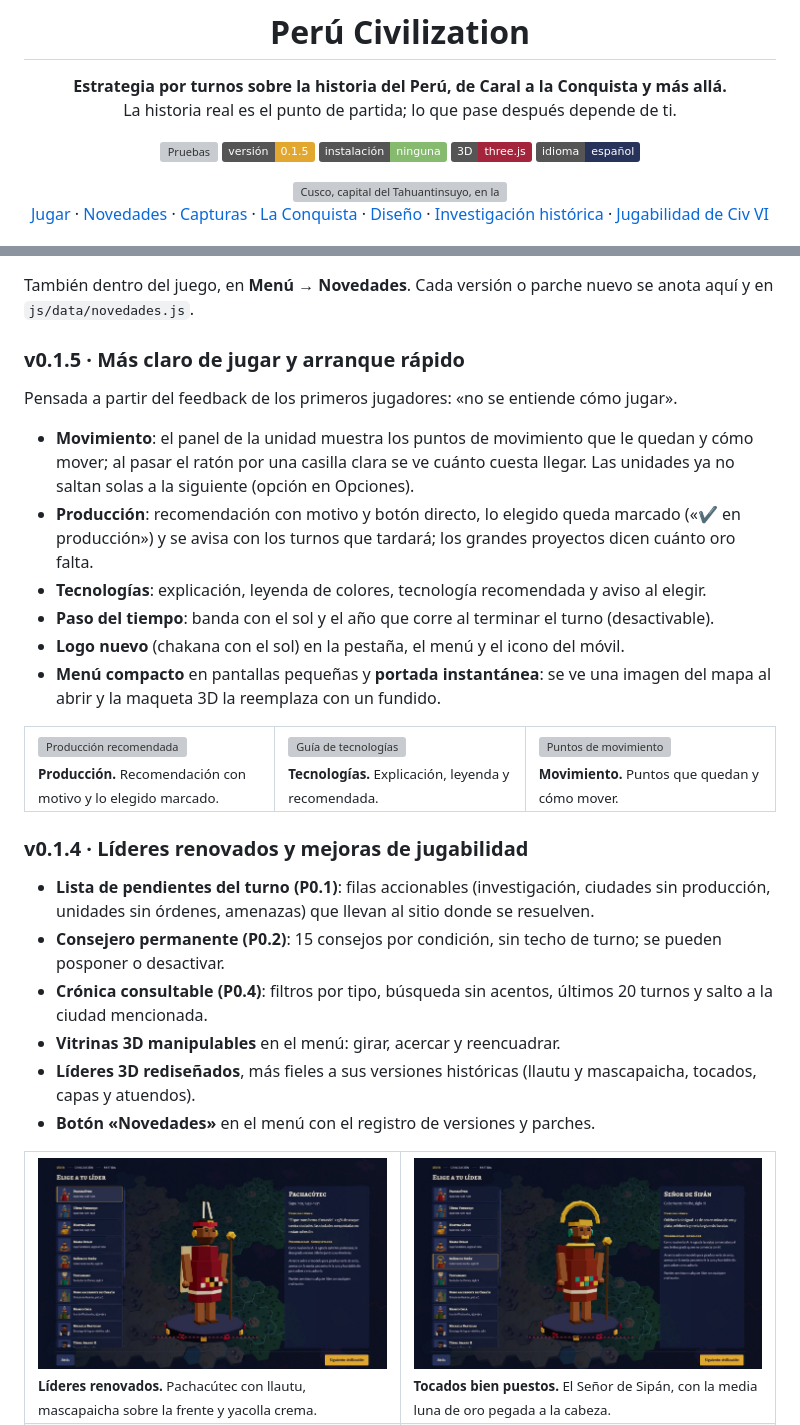
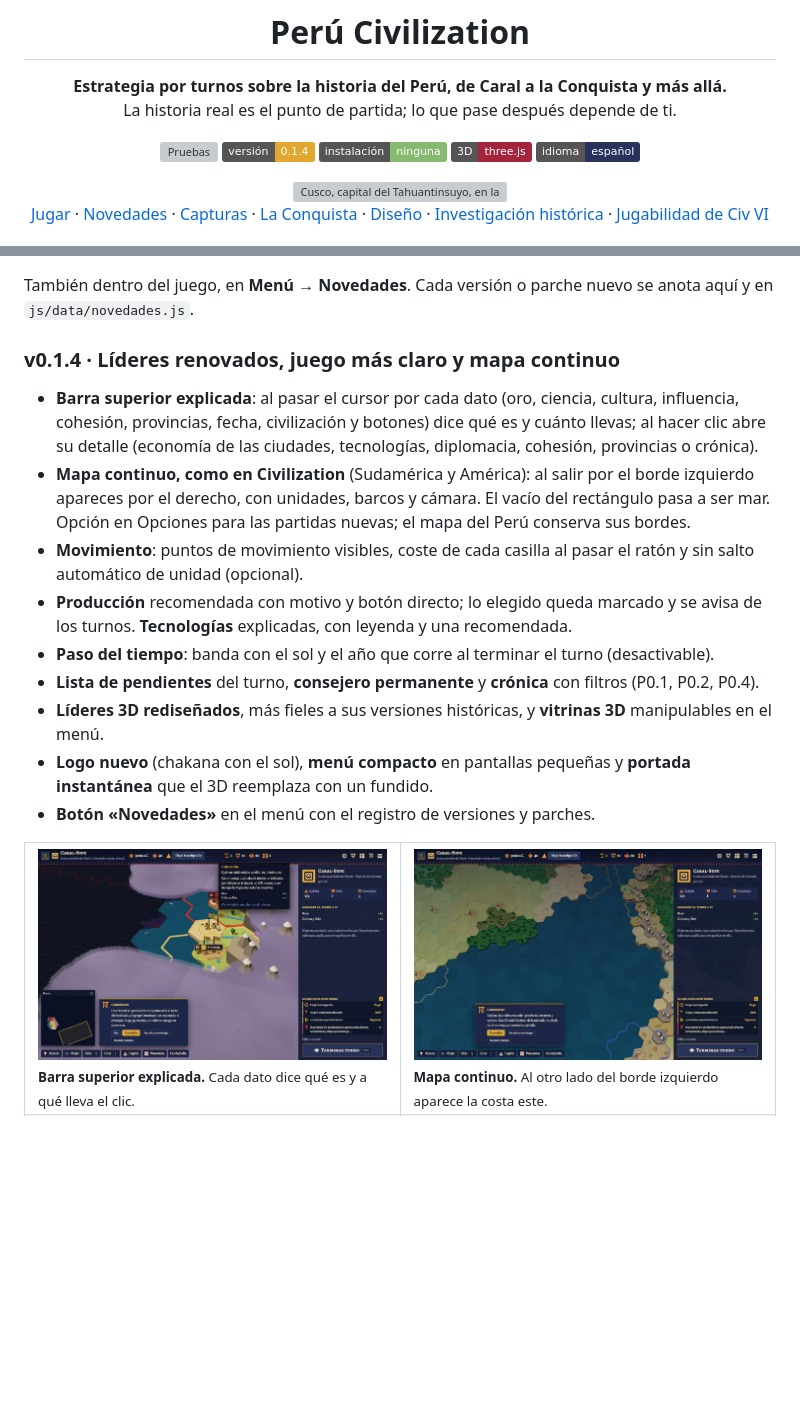
Before and after one commit to TheGuillerStar1/Peru-Civilization, a Markdown page: README.md, 2 parts joined by grey strips. Drawn GitHub-style; pictures changed too: docs/img/18-cabecera-explicada.jpg (added), docs/img/19-mapa-continuo.jpg (added); badges without logos; blank space fills up the shorter version; grey boxes are pictures that could not be loaded.

```diff
--- a/README.md
+++ b/README.md
@@ -6,7 +6,7 @@
 La historia real es el punto de partida; lo que pase después depende de ti.
 
 [![Pruebas](https://github.com/TheGuillerStar1/Peru-Civilization/actions/workflows/test.yml/badge.svg)](https://github.com/TheGuillerStar1/Peru-Civilization/actions/workflows/test.yml)
-![Versión](https://img.shields.io/badge/versi%C3%B3n-0.1.5-e2a72e)
+![Versión](https://img.shields.io/badge/versi%C3%B3n-0.1.4-e2a72e)
 ![Sin instalación](https://img.shields.io/badge/instalaci%C3%B3n-ninguna-86ba6f)
 ![three.js](https://img.shields.io/badge/3D-three.js-a3243b)
 ![Idioma](https://img.shields.io/badge/idioma-espa%C3%B1ol-28335c)
@@ -32,34 +32,20 @@ Un *Civilization* **no lineal** sobre el Perú: tus decisiones, los recursos que
 
 También dentro del juego, en **Menú → Novedades**. Cada versión o parche nuevo se anota aquí y en `js/data/novedades.js`.
 
-### v0.1.5 · Más claro de jugar y arranque rápido
-Pensada a partir del feedback de los primeros jugadores: «no se entiende cómo jugar».
-- **Movimiento**: el panel de la unidad muestra los puntos de movimiento que le quedan y cómo mover; al pasar el ratón por una casilla clara se ve cuánto cuesta llegar. Las unidades ya no saltan solas a la siguiente (opción en Opciones).
-- **Producción**: recomendación con motivo y botón directo, lo elegido queda marcado («✔ en producción») y se avisa con los turnos que tardará; los grandes proyectos dicen cuánto oro falta.
-- **Tecnologías**: explicación, leyenda de colores, tecnología recomendada y aviso al elegir.
+### v0.1.4 · Líderes renovados, juego más claro y mapa continuo
+- **Barra superior explicada**: al pasar el cursor por cada dato (oro, ciencia, cultura, influencia, cohesión, provincias, fecha, civilización y botones) dice qué es y cuánto llevas; al hacer clic abre su detalle (economía de las ciudades, tecnologías, diplomacia, cohesión, provincias o crónica).
+- **Mapa continuo, como en Civilization** (Sudamérica y América): al salir por el borde izquierdo apareces por el derecho, con unidades, barcos y cámara. El vacío del rectángulo pasa a ser mar. Opción en Opciones para las partidas nuevas; el mapa del Perú conserva sus bordes.
+- **Movimiento**: puntos de movimiento visibles, coste de cada casilla al pasar el ratón y sin salto automático de unidad (opcional).
+- **Producción** recomendada con motivo y botón directo; lo elegido queda marcado y se avisa de los turnos. **Tecnologías** explicadas, con leyenda y una recomendada.
 - **Paso del tiempo**: banda con el sol y el año que corre al terminar el turno (desactivable).
-- **Logo nuevo** (chakana con el sol) en la pestaña, el menú y el icono del móvil.
-- **Menú compacto** en pantallas pequeñas y **portada instantánea**: se ve una imagen del mapa al abrir y la maqueta 3D la reemplaza con un fundido.
-
-<table>
-<tr>
-<td width="33%"><img src="docs/img/15-produccion-recomendada.jpg" alt="Producción recomendada"><br><sub><b>Producción.</b> Recomendación con motivo y lo elegido marcado.</sub></td>
-<td width="33%"><img src="docs/img/16-tecnologias-guia.jpg" alt="Guía de tecnologías"><br><sub><b>Tecnologías.</b> Explicación, leyenda y recomendada.</sub></td>
-<td width="33%"><img src="docs/img/17-movimiento.jpg" alt="Puntos de movimiento"><br><sub><b>Movimiento.</b> Puntos que quedan y cómo mover.</sub></td>
-</tr>
-</table>
-
-### v0.1.4 · Líderes renovados y mejoras de jugabilidad
-- **Lista de pendientes del turno (P0.1)**: filas accionables (investigación, ciudades sin producción, unidades sin órdenes, amenazas) que llevan al sitio donde se resuelven.
-- **Consejero permanente (P0.2)**: 15 consejos por condición, sin techo de turno; se pueden posponer o desactivar.
-- **Crónica consultable (P0.4)**: filtros por tipo, búsqueda sin acentos, últimos 20 turnos y salto a la ciudad mencionada.
-- **Vitrinas 3D manipulables** en el menú: girar, acercar y reencuadrar.
-- **Líderes 3D rediseñados**, más fieles a sus versiones históricas (llautu y mascapaicha, tocados, capas y atuendos).
+- **Lista de pendientes** del turno, **consejero permanente** y **crónica** con filtros (P0.1, P0.2, P0.4).
+- **Líderes 3D rediseñados**, más fieles a sus versiones históricas, y **vitrinas 3D** manipulables en el menú.
+- **Logo nuevo** (chakana con el sol), **menú compacto** en pantallas pequeñas y **portada instantánea** que el 3D reemplaza con un fundido.
 - **Botón «Novedades»** en el menú con el registro de versiones y parches.
 
 <table>
 <tr>
-<td width="50%"><img src="docs/img/11-lideres-renovados.jpg" alt="Pachacútec renovado en la elección de líder"><br><sub><b>Líderes renovados.</b> Pachacútec con llautu, mascapaicha sobre la frente y yacolla crema.</sub></td>
-<td width="50%"><img src="docs/img/12-lideres-andinos.jpg" alt="Señor de Sipán con su tocado de oro"><br><sub><b>Tocados bien puestos.</b> El Señor de Sipán, con la media luna de oro pegada a la cabeza.</sub></td>
+<td width="50%"><img src="docs/img/18-cabecera-explicada.jpg" alt="Barra superior con ayuda"><br><sub><b>Barra superior explicada.</b> Cada dato dice qué es y a qué lleva el clic.</sub></td>
+<td width="50%"><img src="docs/img/19-mapa-continuo.jpg" alt="Mapa continuo"><br><sub><b>Mapa continuo.</b> Al otro lado del borde izquierdo aparece la costa este.</sub></td>
 </tr>
 <tr>
```
Also changed, not shown: other parts of README.md (+14 -2 lines), 11 other files.
